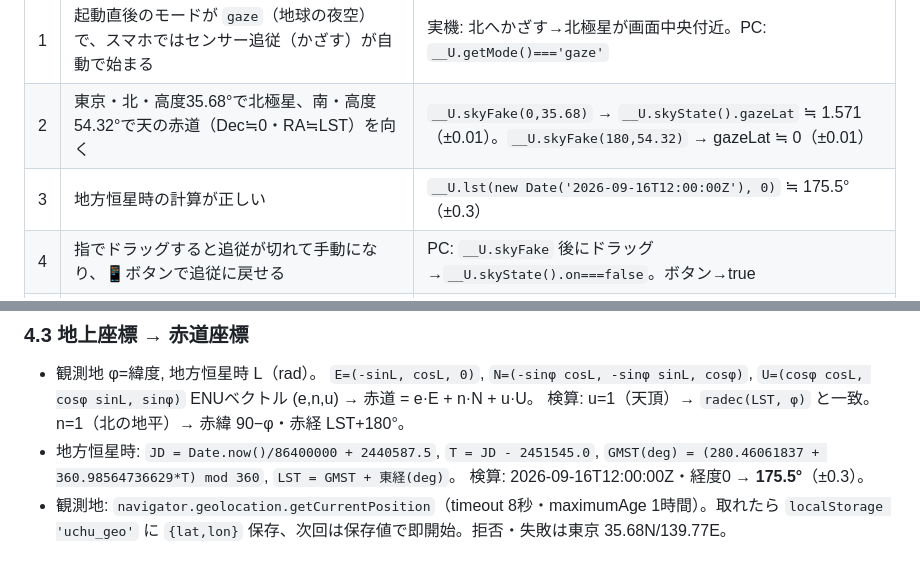
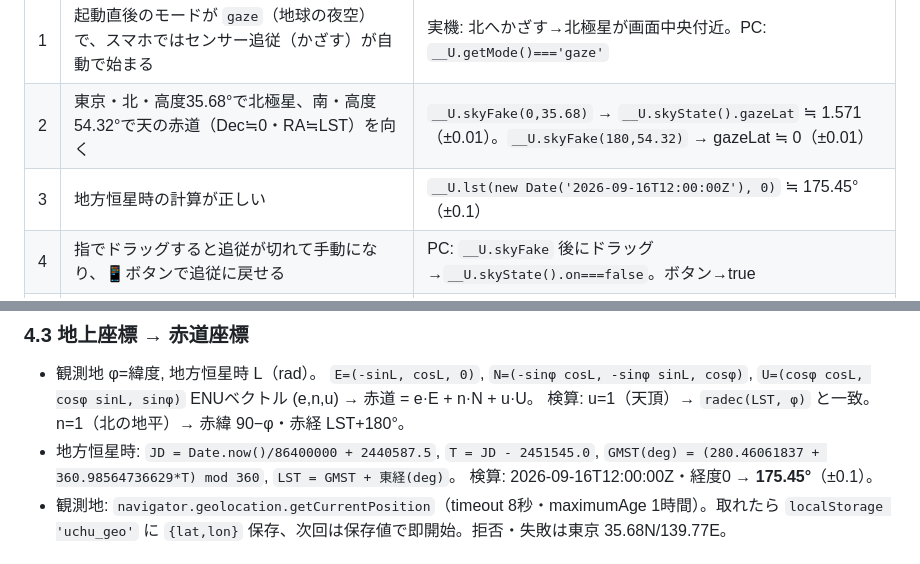
Before and after one commit to keronimo119-ui/uchu, a Markdown page: docs/plans/2026-09-16-kazasu-kidou-nagaoshi-hishou.md, 2 parts joined by grey strips. Rendered like a GitHub page.

Commit message:
計画書: 恒星時の期待値を実測175.45°に更新

```diff
--- a/docs/plans/2026-09-16-kazasu-kidou-nagaoshi-hishou.md
+++ b/docs/plans/2026-09-16-kazasu-kidou-nagaoshi-hishou.md
@@ -14,7 +14,7 @@
 |---|---|---|
 | 1 | 起動直後のモードが `gaze`（地球の夜空）で、スマホではセンサー追従（かざす）が自動で始まる | 実機: 北へかざす→北極星が画面中央付近。PC: `__U.getMode()==='gaze'` |
 | 2 | 東京・北・高度35.68°で北極星、南・高度54.32°で天の赤道（Dec≒0・RA≒LST）を向く | `__U.skyFake(0,35.68)` → `__U.skyState().gazeLat` ≒ 1.571（±0.01）。`__U.skyFake(180,54.32)` → gazeLat ≒ 0（±0.01） |
-| 3 | 地方恒星時の計算が正しい | `__U.lst(new Date('2026-09-16T12:00:00Z'), 0)` ≒ 175.5°（±0.3） |
+| 3 | 地方恒星時の計算が正しい | `__U.lst(new Date('2026-09-16T12:00:00Z'), 0)` ≒ 175.45°（±0.1） |
 | 4 | 指でドラッグすると追従が切れて手動になり、📱ボタンで追従に戻せる | PC: `__U.skyFake` 後にドラッグ→`__U.skyState().on===false`。ボタン→true |
 | 5 | 星タップのカードに、その星座の一言紹介（`CON_INFO`）が出て、星座の形（`hlLines`）が光る | `__U.testPick('ベガ')` 相当のタップ→カードに「こと座 ─ オルフェウスの竪琴…」、`hlLines.visible===true` |
 | 6 | 画面を約0.6秒長押しすると、向いている方向へ加速して飛び立ち、`orbit` モードのダイブへ引き継がれる | `__U.launch()` → 2.4秒後 `__U.getMode()==='orbit'` かつ `__U.wander().diving===true` |
@@ -65,7 +65,7 @@
   検算: u=1（天頂）→ `radec(LST, φ)` と一致。n=1（北の地平）→ 赤緯 90−φ・赤経 LST+180°。
 - 地方恒星時: `JD = Date.now()/86400000 + 2440587.5`, `T = JD - 2451545.0`,
   `GMST(deg) = (280.46061837 + 360.98564736629*T) mod 360`, `LST = GMST + 東経(deg)`。
-  検算: 2026-09-16T12:00:00Z・経度0 → **175.5°**（±0.3）。
+  検算: 2026-09-16T12:00:00Z・経度0 → **175.45°**（±0.1）。
 - 観測地: `navigator.geolocation.getCurrentPosition`（timeout 8秒・maximumAge 1時間）。取れたら
   `localStorage 'uchu_geo'` に `{lat,lon}` 保存、次回は保存値で即開始。拒否・失敗は東京 35.68N/139.77E。
 
```
